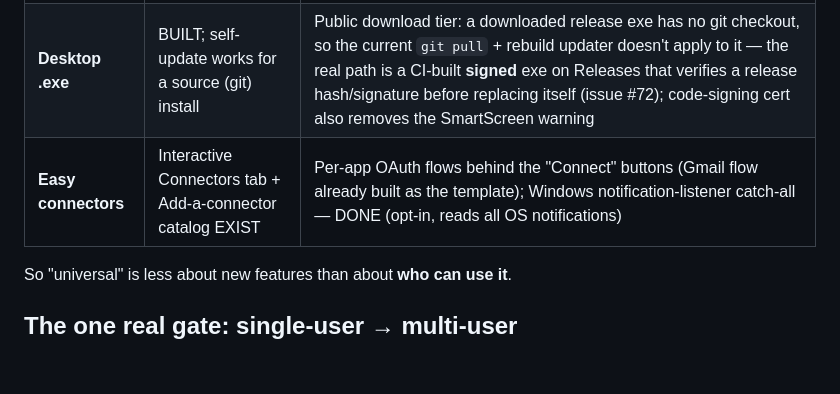
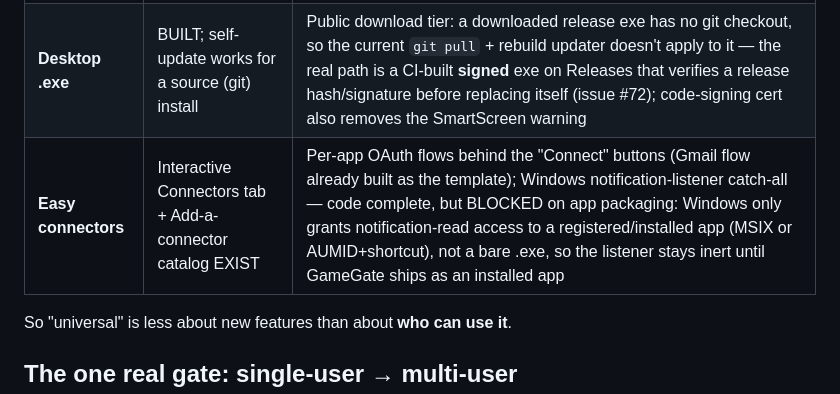
Before and after one commit to JPDevelops/gamegate, a Markdown page: docs/ROADMAP.md, the part around the change. GitHub-like rendering; blank space fills up the shorter version.

```diff
--- a/docs/ROADMAP.md
+++ b/docs/ROADMAP.md
@@ -11,7 +11,7 @@ connectors, settings, source-install self-updater).
 |-------------------|--------|----------------------------------|
 | **Website** | BUILT (parked on gh-pages) | One "go public" flip — then live at jpdevelops.github.io/gamegate |
 | **Desktop .exe** | BUILT; self-update works for a source (git) install | Public download tier: a downloaded release exe has no git checkout, so the current `git pull` + rebuild updater doesn't apply to it — the real path is a CI-built **signed** exe on Releases that verifies a release hash/signature before replacing itself (issue #72); code-signing cert also removes the SmartScreen warning |
-| **Easy connectors** | Interactive Connectors tab + Add-a-connector catalog EXIST | Per-app OAuth flows behind the "Connect" buttons (Gmail flow already built as the template); Windows notification-listener catch-all — DONE (opt-in, reads all OS notifications) |
+| **Easy connectors** | Interactive Connectors tab + Add-a-connector catalog EXIST | Per-app OAuth flows behind the "Connect" buttons (Gmail flow already built as the template); Windows notification-listener catch-all — code complete, but BLOCKED on app packaging: Windows only grants notification-read access to a registered/installed app (MSIX or AUMID+shortcut), not a bare .exe, so the listener stays inert until GameGate ships as an installed app |
 
 So "universal" is less about new features than about **who can use it**.
 
```
Also changed, not shown: docs/DESKTOP_APP.md (+19 -9 lines).
